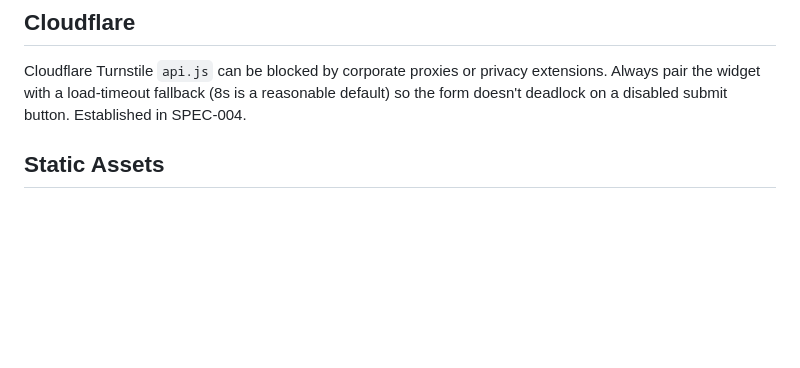
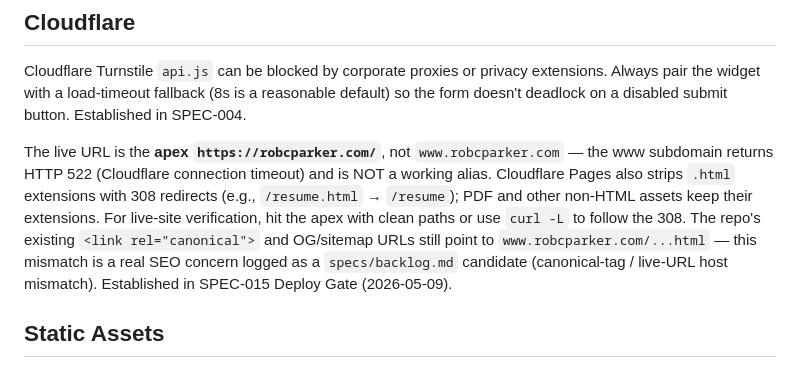
Before and after one commit to wizzbiff/robcparkerdotcom, a Markdown page: governance/stack-quirks.md, the part around the change. Rendered like a GitHub page; blank space fills up the shorter version.

Commit message:
[SPEC-015 retro] Stack-quirks (apex/clean URLs) + AR pipeline (IG ranges)
Two follow-ups from the SPEC-015 Post-Completion Retro:

1. governance/stack-quirks.md — Adds a Cloudflare entry codifying that the
   live URL is the apex robcparker.com (not www, which 522s) and that
   Cloudflare Pages strips .html with 308 redirects. Surfaces the apex/www
   convention to human readers, not just memory. References the canonical-
   tag mismatch backlog candidate.

2. .claude/agents/sdd/architect-review.md — Adds a Constraints bullet
   stating IG residual-count enumerations should be ranges, not singular
   numbers, because lock-stage marketing-copywriter often adds surfaces AR
   didn't anticipate (HTML-comment hygiene, additional per-sentence-judgment
   carve-outs). SPEC-015 IG-1 predicted 11; actual 15. The 4-match gap was
   benign but would have read as a defect against a singular prediction.

Companion memory entry feedback_ig_residual_counts_as_ranges.md saved
out-of-repo so the convention applies in future Architecture Reviews
without re-reading the pipeline doc.

Co-Authored-By: Claude Opus 4.7 (1M context) <noreply@anthropic.com>

```diff
--- a/governance/stack-quirks.md
+++ b/governance/stack-quirks.md
@@ -30,6 +30,8 @@ Note: `style-src` may need `'unsafe-inline'` for Turnstile's injected styles —
 ## Cloudflare
 
 Cloudflare Turnstile `api.js` can be blocked by corporate proxies or privacy extensions. Always pair the widget with a load-timeout fallback (8s is a reasonable default) so the form doesn't deadlock on a disabled submit button. Established in SPEC-004.
+
+The live URL is the **apex `https://robcparker.com/`**, not `www.robcparker.com` — the www subdomain returns HTTP 522 (Cloudflare connection timeout) and is NOT a working alias. Cloudflare Pages also strips `.html` extensions with 308 redirects (e.g., `/resume.html` → `/resume`); PDF and other non-HTML assets keep their extensions. For live-site verification, hit the apex with clean paths or use `curl -L` to follow the 308. The repo's existing `<link rel="canonical">` and OG/sitemap URLs still point to `www.robcparker.com/...html` — this mismatch is a real SEO concern logged as a `specs/backlog.md` candidate (canonical-tag / live-URL host mismatch). Established in SPEC-015 Deploy Gate (2026-05-09).
 
 ## Static Assets
 
```
Also changed, not shown: 1 other file.
